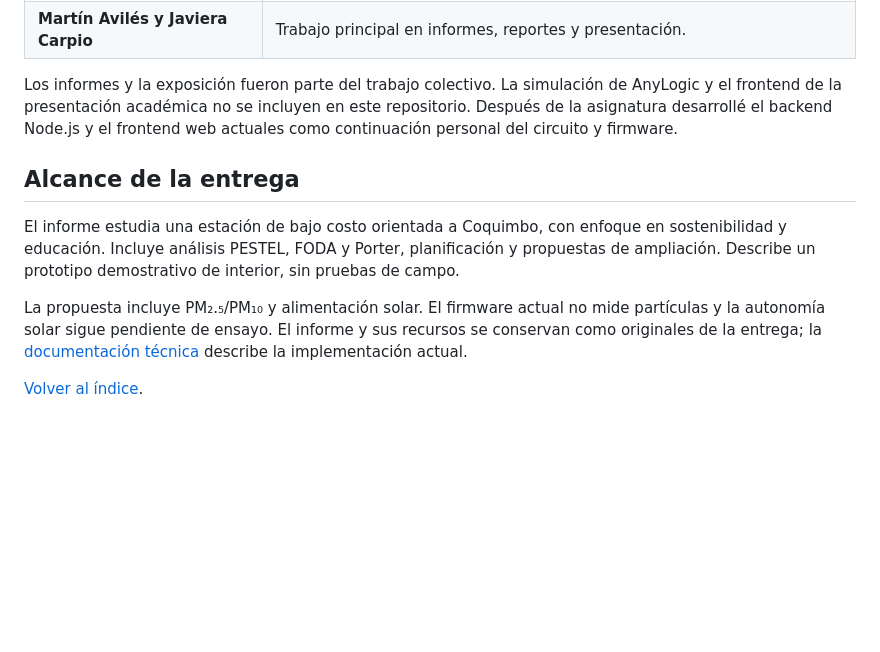
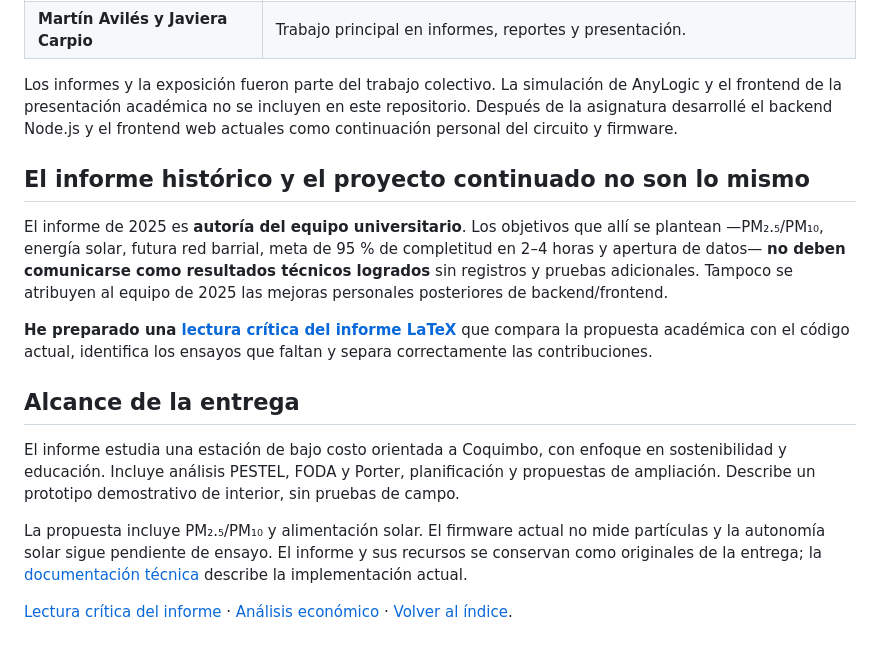
Before and after one commit to NicoCG32/Estacion-Meteorologica, a Markdown page: docs/academica/README.md, the part around the change. GitHub-like rendering; blank space fills up the shorter version.

Commit message:
docs: enlazar viabilidad, validación experimental y antecedentes académicos

```diff
--- a/docs/academica/README.md
+++ b/docs/academica/README.md
@@ -28,10 +28,16 @@ La estación nació como trabajo grupal de **Ingeniería y Desarrollo Sustentabl
 
 Los informes y la exposición fueron parte del trabajo colectivo. La simulación de AnyLogic y el frontend de la presentación académica no se incluyen en este repositorio. Después de la asignatura desarrollé el backend Node.js y el frontend web actuales como continuación personal del circuito y firmware.
 
+## El informe histórico y el proyecto continuado no son lo mismo
+
+El informe de 2025 es **autoría del equipo universitario**. Los objetivos que allí se plantean —PM₂.₅/PM₁₀, energía solar, futura red barrial, meta de 95 % de completitud en 2–4 horas y apertura de datos— **no deben comunicarse como resultados técnicos logrados** sin registros y pruebas adicionales. Tampoco se atribuyen al equipo de 2025 las mejoras personales posteriores de backend/frontend.
+
+**He preparado una [lectura crítica del informe LaTeX](02-lectura-critica-del-informe.md)** que compara la propuesta académica con el código actual, identifica los ensayos que faltan y separa correctamente las contribuciones.
+
 ## Alcance de la entrega
 
 El informe estudia una estación de bajo costo orientada a Coquimbo, con enfoque en sostenibilidad y educación. Incluye análisis PESTEL, FODA y Porter, planificación y propuestas de ampliación. Describe un prototipo demostrativo de interior, sin pruebas de campo.
 
 La propuesta incluye PM₂.₅/PM₁₀ y alimentación solar. El firmware actual no mide partículas y la autonomía solar sigue pendiente de ensayo. El informe y sus recursos se conservan como originales de la entrega; la [documentación técnica](../tecnica/01-arquitectura.md) describe la implementación actual.
 
-[Volver al índice](../README.md).
+[Lectura crítica del informe](02-lectura-critica-del-informe.md) · [Análisis económico](../desarrollo/03-viabilidad-economica-y-sostenibilidad.md) · [Volver al índice](../README.md).
```
